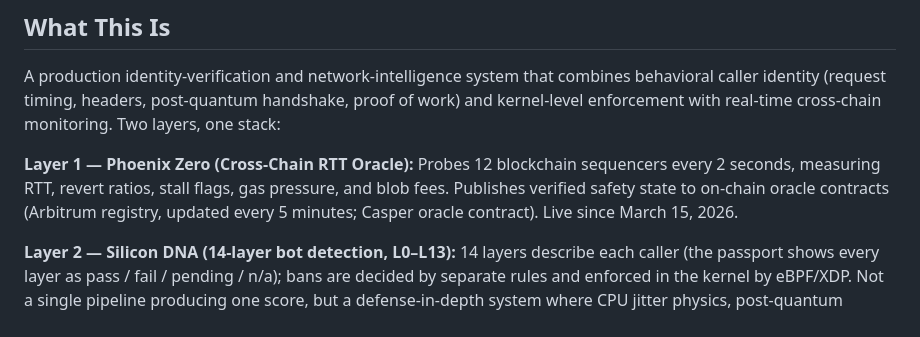
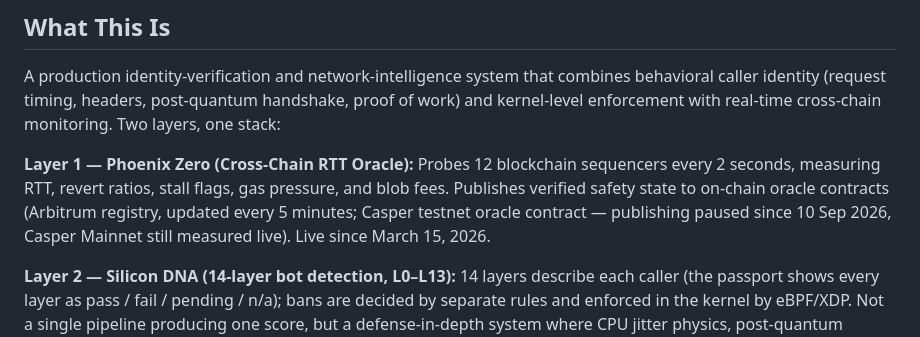
Before and after one commit to kant19801201behax5/silicon-dna-release, a Markdown page: README.md, the part around the change. Drawn GitHub-style.

Commit message:
docs: Casper testnet contract publishing is paused since 10 Sep 2026 (line 18 now matches the contract section)
Co-Authored-By: Claude Opus 5.5 <noreply@anthropic.com>

```diff
--- a/README.md
+++ b/README.md
@@ -15,7 +15,7 @@
 
 A production identity-verification and network-intelligence system that combines behavioral caller identity (request timing, headers, post-quantum handshake, proof of work) and kernel-level enforcement with real-time cross-chain monitoring. Two layers, one stack:
 
-**Layer 1 — Phoenix Zero (Cross-Chain RTT Oracle):** Probes 12 blockchain sequencers every 2 seconds, measuring RTT, revert ratios, stall flags, gas pressure, and blob fees. Publishes verified safety state to on-chain oracle contracts (Arbitrum registry, updated every 5 minutes; Casper oracle contract). Live since March 15, 2026.
+**Layer 1 — Phoenix Zero (Cross-Chain RTT Oracle):** Probes 12 blockchain sequencers every 2 seconds, measuring RTT, revert ratios, stall flags, gas pressure, and blob fees. Publishes verified safety state to on-chain oracle contracts (Arbitrum registry, updated every 5 minutes; Casper testnet oracle contract — publishing paused since 10 Sep 2026, Casper Mainnet still measured live). Live since March 15, 2026.
 
 **Layer 2 — Silicon DNA (14-layer bot detection, L0–L13):** 14 layers describe each caller (the passport shows every layer as pass / fail / pending / n/a); bans are decided by separate rules and enforced in the kernel by eBPF/XDP. Not a single pipeline producing one score, but a defense-in-depth system where CPU jitter physics, post-quantum cryptography, proof-of-work, and behavioral analysis each act independently.
 
```
